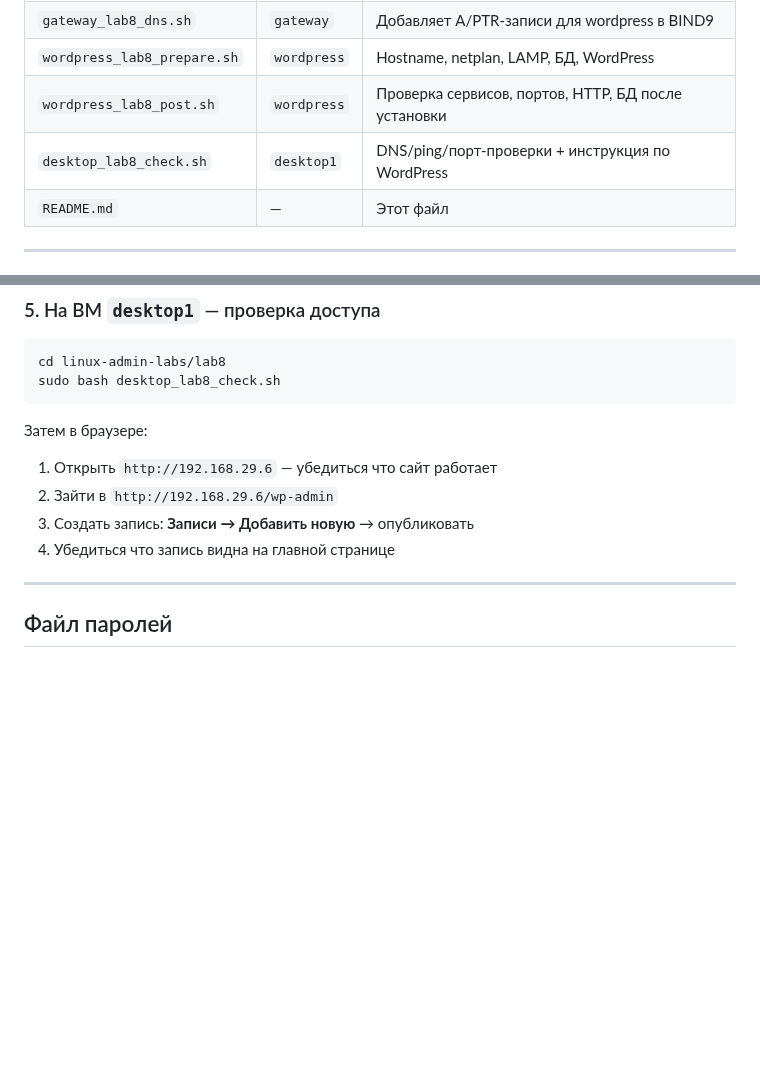
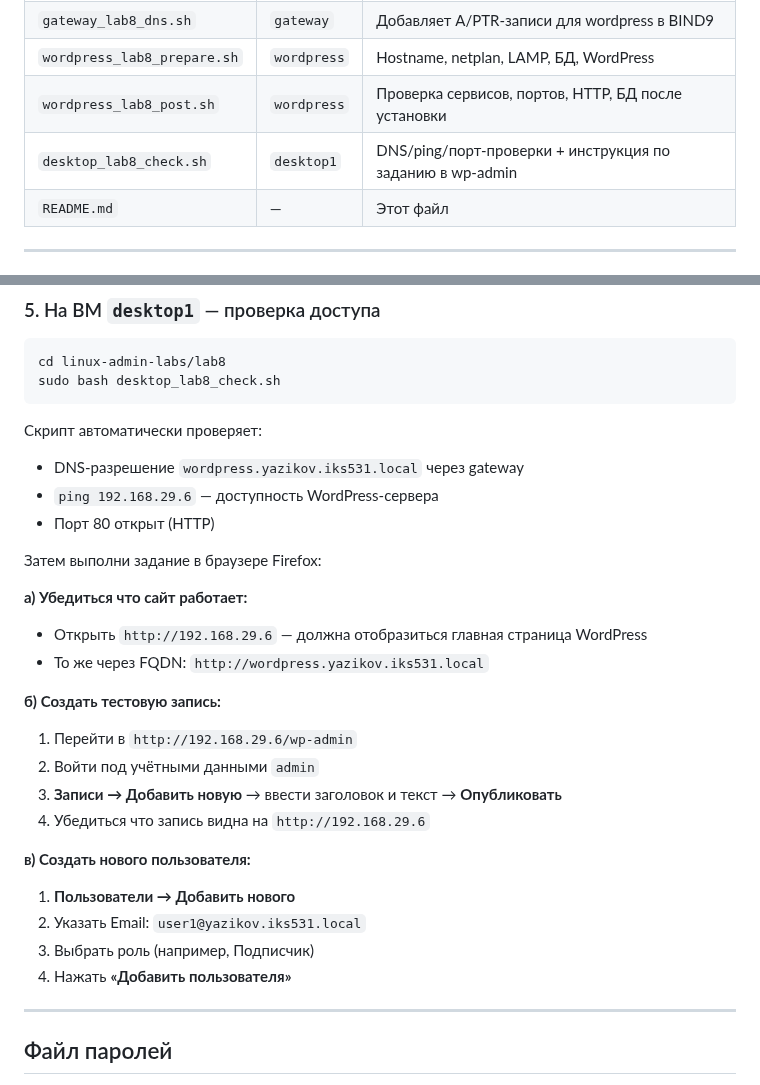
Before and after one commit to BLXCKBXXST/web-technologies-labs, a Markdown page: lab8/README.md, 2 parts joined by grey strips. Rendered like a GitHub page; blank space fills up the shorter version.

Commit message:
lab8: README — expand step 5 (interactive wp-admin tasks) and desktop_lab8_check description

````diff
--- a/lab8/README.md
+++ b/lab8/README.md
@@ -26,7 +26,7 @@
 | `gateway_lab8_dns.sh` | `gateway` | Добавляет A/PTR-записи для wordpress в BIND9 |
 | `wordpress_lab8_prepare.sh` | `wordpress` | Hostname, netplan, LAMP, БД, WordPress |
 | `wordpress_lab8_post.sh` | `wordpress` | Проверка сервисов, портов, HTTP, БД после установки |
-| `desktop_lab8_check.sh` | `desktop1` | DNS/ping/порт-проверки + инструкция по WordPress |
+| `desktop_lab8_check.sh` | `desktop1` | DNS/ping/порт-проверки + инструкция по заданию в wp-admin |
 | `README.md` | — | Этот файл |
 
 ---
@@ -118,11 +118,28 @@ cd linux-admin-labs/lab8
 sudo bash desktop_lab8_check.sh
 ```
 
-Затем в браузере:
-1. Открыть `http://192.168.29.6` — убедиться что сайт работает
-2. Зайти в `http://192.168.29.6/wp-admin`
-3. Создать запись: **Записи → Добавить новую** → опубликовать
-4. Убедиться что запись видна на главной странице
+Скрипт автоматически проверяет:
+- DNS-разрешение `wordpress.yazikov.iks531.local` через gateway
+- `ping 192.168.29.6` — доступность WordPress-сервера
+- Порт 80 открыт (HTTP)
+
+Затем выполни задание в браузере Firefox:
+
+**а) Убедиться что сайт работает:**
+- Открыть `http://192.168.29.6` — должна отобразиться главная страница WordPress
+- То же через FQDN: `http://wordpress.yazikov.iks531.local`
+
+**б) Создать тестовую запись:**
+1. Перейти в `http://192.168.29.6/wp-admin`
+2. Войти под учётными данными `admin`
+3. **Записи → Добавить новую** → ввести заголовок и текст → **Опубликовать**
+4. Убедиться что запись видна на `http://192.168.29.6`
+
+**в) Создать нового пользователя:**
+1. **Пользователи → Добавить нового**
+2. Указать Email: `user1@yazikov.iks531.local`
+3. Выбрать роль (например, Подписчик)
+4. Нажать **«Добавить пользователя»**
 
 ---
 
````
